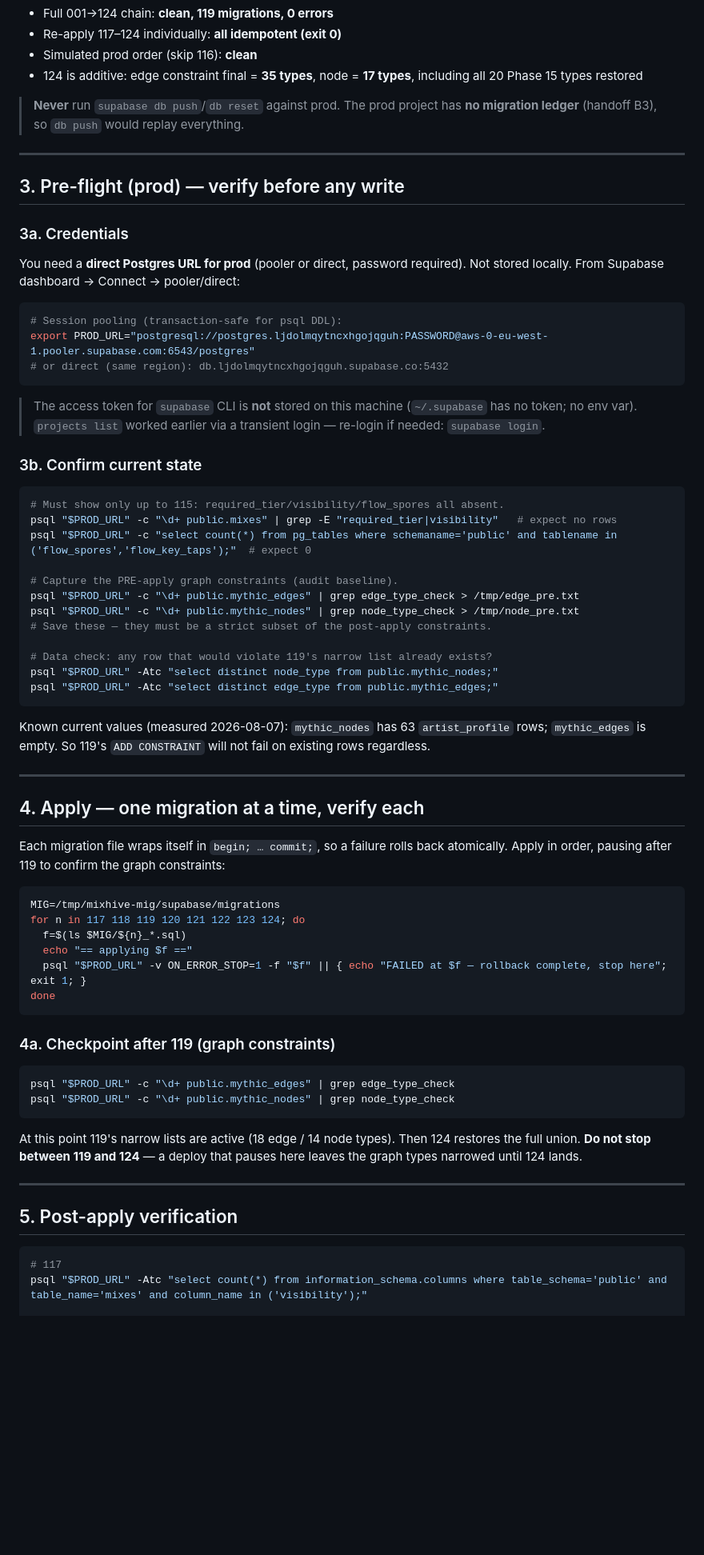
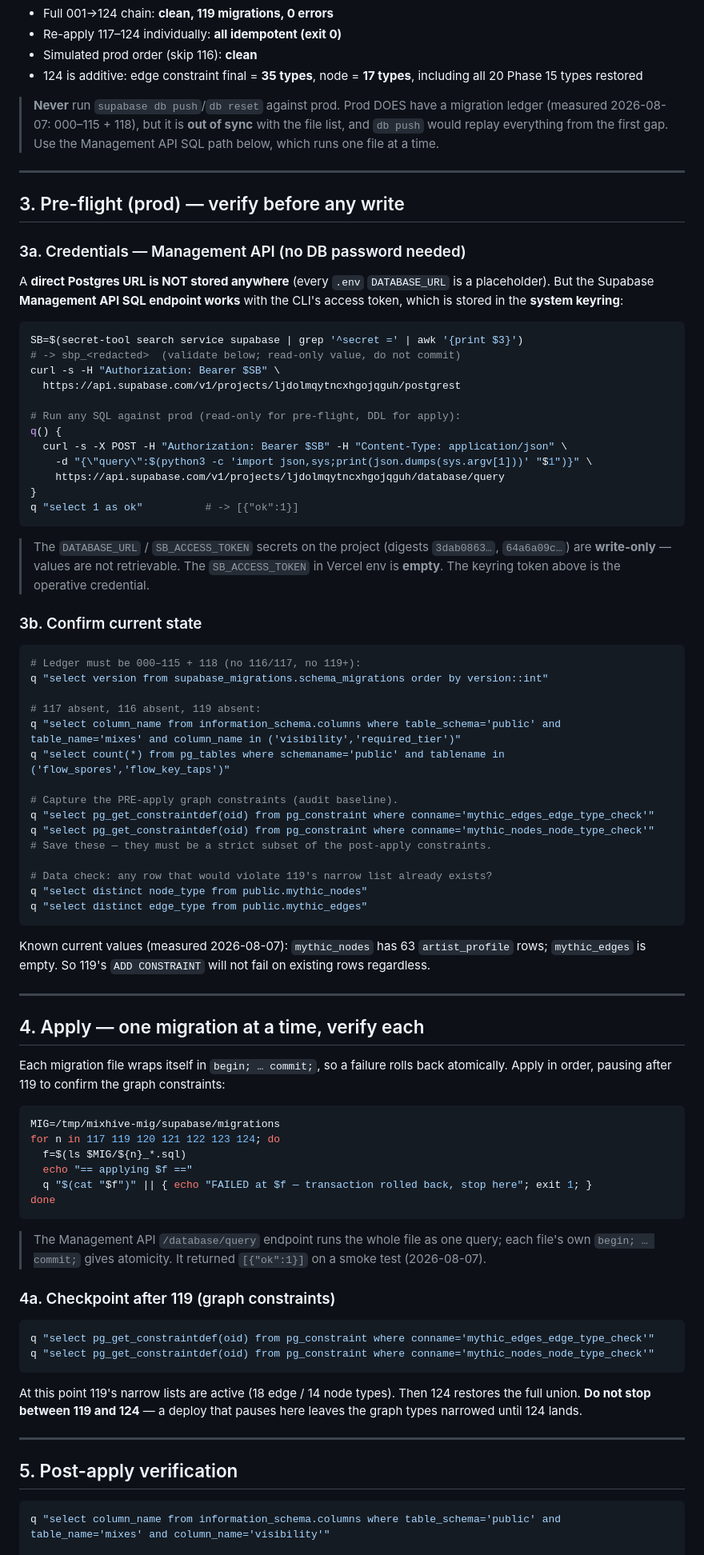
Before and after one commit to BoozeLee/mixhive, a Markdown page: docs/PROD_MIGRATION_DEPLOY_RUNBOOK_2026-08-07.md, the part around one of its changes. Shown at 80% size. Rendered like a GitHub page; blank space fills up the shorter version.

Commit message:
docs(runbook): correct prod state — ledger 000-115+118, Management API access

````diff
--- a/docs/PROD_MIGRATION_DEPLOY_RUNBOOK_2026-08-07.md
+++ b/docs/PROD_MIGRATION_DEPLOY_RUNBOOK_2026-08-07.md
@@ -73,43 +77,59 @@ supabase db reset                    # 119 files applied, 0 errors
 - 124 is additive: edge constraint final = **35 types**, node = **17 types**,
   including all 20 Phase 15 types restored
 
-> **Never** run `supabase db push`/`db reset` against prod. The prod project has
-> **no migration ledger** (handoff B3), so `db push` would replay everything.
+> **Never** run `supabase db push`/`db reset` against prod. Prod DOES have a
+> migration ledger (measured 2026-08-07: 000–115 + 118), but it is **out of
+> sync** with the file list, and `db push` would replay everything from the first
+> gap. Use the Management API SQL path below, which runs one file at a time.
 
 ---
 
 ## 3. Pre-flight (prod) — verify before any write
 
-### 3a. Credentials
+### 3a. Credentials — Management API (no DB password needed)
 
-You need a **direct Postgres URL for prod** (pooler or direct, password required).
-Not stored locally. From Supabase dashboard → Connect → pooler/direct:
+A **direct Postgres URL is NOT stored anywhere** (every `.env` `DATABASE_URL` is
+a placeholder). But the Supabase **Management API SQL endpoint works** with the
+CLI's access token, which is stored in the **system keyring**:
 
 ```bash
-# Session pooling (transaction-safe for psql DDL):
-export PROD_URL="postgresql://postgres.ljdolmqytncxhgojqguh:PASSWORD@aws-0-eu-west-1.pooler.supabase.com:6543/postgres"
-# or direct (same region): db.ljdolmqytncxhgojqguh.supabase.co:5432
+SB=$(secret-tool search service supabase | grep '^secret =' | awk '{print $3}')
+# -> sbp_<redacted>  (validate below; read-only value, do not commit)
+curl -s -H "Authorization: Bearer $SB" \
+  https://api.supabase.com/v1/projects/ljdolmqytncxhgojqguh/postgrest
+
+# Run any SQL against prod (read-only for pre-flight, DDL for apply):
+q() {
+  curl -s -X POST -H "Authorization: Bearer $SB" -H "Content-Type: application/json" \
+    -d "{\"query\":$(python3 -c 'import json,sys;print(json.dumps(sys.argv[1]))' "$1")}" \
+    https://api.supabase.com/v1/projects/ljdolmqytncxhgojqguh/database/query
+}
+q "select 1 as ok"          # -> [{"ok":1}]
 ```
 
-> The access token for `supabase` CLI is **not** stored on this machine
-> (`~/.supabase` has no token; no env var). `projects list` worked earlier via a
-> transient login — re-login if needed: `supabase login`.
+> The `DATABASE_URL` / `SB_ACCESS_TOKEN` secrets on the project (digests
+> `3dab0863…`, `64a6a09c…`) are **write-only** — values are not retrievable.
+> The `SB_ACCESS_TOKEN` in Vercel env is **empty**. The keyring token above is
+> the operative credential.
 
 ### 3b. Confirm current state
 
 ```bash
-# Must show only up to 115: required_tier/visibility/flow_spores all absent.
-psql "$PROD_URL" -c "\d+ public.mixes" | grep -E "required_tier|visibility"   # expect no rows
-psql "$PROD_URL" -c "select count(*) from pg_tables where schemaname='public' and tablename in ('flow_spores','flow_key_taps');"  # expect 0
+# Ledger must be 000–115 + 118 (no 116/117, no 119+):
+q "select version from supabase_migrations.schema_migrations order by version::int"
+
+# 117 absent, 116 absent, 119 absent:
+q "select column_name from information_schema.columns where table_schema='public' and table_name='mixes' and column_name in ('visibility','required_tier')"
+q "select count(*) from pg_tables where schemaname='public' and tablename in ('flow_spores','flow_key_taps')"
 
 # Capture the PRE-apply graph constraints (audit baseline).
-psql "$PROD_URL" -c "\d+ public.mythic_edges" | grep edge_type_check > /tmp/edge_pre.txt
-psql "$PROD_URL" -c "\d+ public.mythic_nodes" | grep node_type_check > /tmp/node_pre.txt
+q "select pg_get_constraintdef(oid) from pg_constraint where conname='mythic_edges_edge_type_check'"
+q "select pg_get_constraintdef(oid) from pg_constraint where conname='mythic_nodes_node_type_check'"
 # Save these — they must be a strict subset of the post-apply constraints.
 
 # Data check: any row that would violate 119's narrow list already exists?
-psql "$PROD_URL" -Atc "select distinct node_type from public.mythic_nodes;"
-psql "$PROD_URL" -Atc "select distinct edge_type from public.mythic_edges;"
+q "select distinct node_type from public.mythic_nodes"
+q "select distinct edge_type from public.mythic_edges"
 ```
 
 Known current values (measured 2026-08-07): `mythic_nodes` has 63
@@ -125,18 +145,22 @@ atomically. Apply in order, pausing after 119 to confirm the graph constraints:
 
 ```bash
 MIG=/tmp/mixhive-mig/supabase/migrations
-for n in 117 118 119 120 121 122 123 124; do
+for n in 117 119 120 121 122 123 124; do
   f=$(ls $MIG/${n}_*.sql)
   echo "== applying $f =="
-  psql "$PROD_URL" -v ON_ERROR_STOP=1 -f "$f" || { echo "FAILED at $f — rollback complete, stop here"; exit 1; }
+  q "$(cat "$f")" || { echo "FAILED at $f — transaction rolled back, stop here"; exit 1; }
 done
 ```
+
+> The Management API `/database/query` endpoint runs the whole file as one
+> query; each file's own `begin; … commit;` gives atomicity. It returned
+> `[{"ok":1}]` on a smoke test (2026-08-07).
 
 ### 4a. Checkpoint after 119 (graph constraints)
 
 ```bash
-psql "$PROD_URL" -c "\d+ public.mythic_edges" | grep edge_type_check
-psql "$PROD_URL" -c "\d+ public.mythic_nodes" | grep node_type_check
+q "select pg_get_constraintdef(oid) from pg_constraint where conname='mythic_edges_edge_type_check'"
+q "select pg_get_constraintdef(oid) from pg_constraint where conname='mythic_nodes_node_type_check'"
 ```
 
 At this point 119's narrow lists are active (18 edge / 14 node types). Then 124
@@ -148,7 +172,6 @@ pauses here leaves the graph types narrowed until 124 lands.
 ## 5. Post-apply verification
 
 ```bash
-# 117
-psql "$PROD_URL" -Atc "select count(*) from information_schema.columns where table_schema='public' and table_name='mixes' and column_name in ('visibility');"
+q "select column_name from information_schema.columns where table_schema='public' and table_name='mixes' and column_name='visibility'"
 
 # 119 + 121–123 tables
````
Also changed, not shown: other parts of docs/PROD_MIGRATION_DEPLOY_RUNBOOK_2026-08-07.md (+30 -14 lines).
